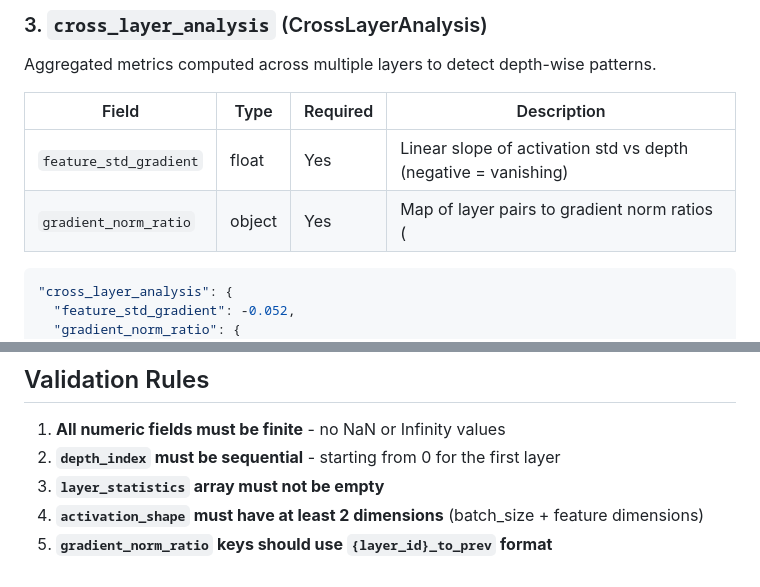
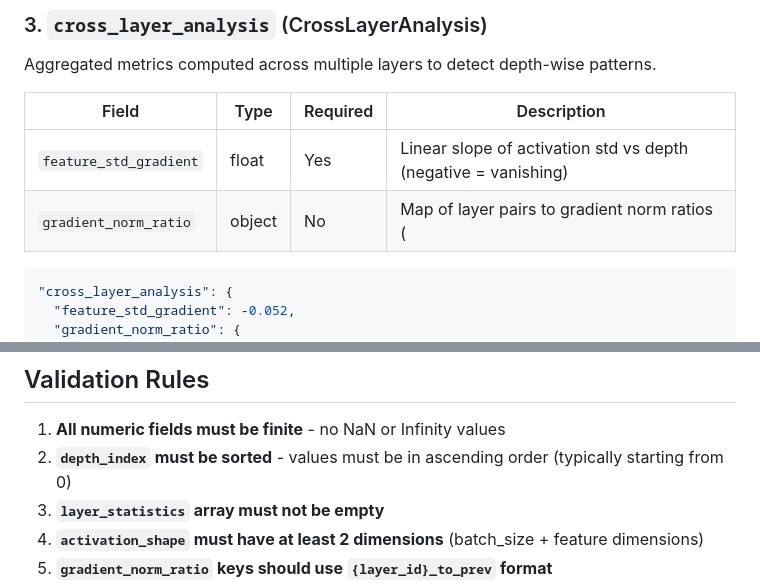
Before and after one commit to algorithmx/nn_monitor_server, a Markdown page: SCHEMA.md, 2 parts joined by grey strips. Rendered like a GitHub page.

````diff
--- a/SCHEMA.md
+++ b/SCHEMA.md
@@ -159,7 +159,7 @@ Aggregated metrics computed across multiple layers to detect depth-wise patterns
 | Field | Type | Required | Description |
 |-------|------|----------|-------------|
 | `feature_std_gradient` | float | Yes | Linear slope of activation std vs depth (negative = vanishing) |
-| `gradient_norm_ratio` | object | Yes | Map of layer pairs to gradient norm ratios (||∇_i|| / ||∇_{i-1}||) |
+| `gradient_norm_ratio` | object | No | Map of layer pairs to gradient norm ratios (||∇_i|| / ||∇_{i-1}||); defaults to empty object `{}` |
 
 ```json
 "cross_layer_analysis": {
@@ -287,7 +287,7 @@ Aggregated metrics computed across multiple layers to detect depth-wise patterns
 ## Validation Rules
 
 1. **All numeric fields must be finite** - no NaN or Infinity values
-2. **`depth_index` must be sequential** - starting from 0 for the first layer
+2. **`depth_index` must be sorted** - values must be in ascending order (typically starting from 0)
 3. **`layer_statistics` array must not be empty**
 4. **`activation_shape` must have at least 2 dimensions** (batch_size + feature dimensions)
 5. **`gradient_norm_ratio` keys should use `{layer_id}_to_prev` format**
````
Also changed, not shown: API.md (+16 -4 lines).
